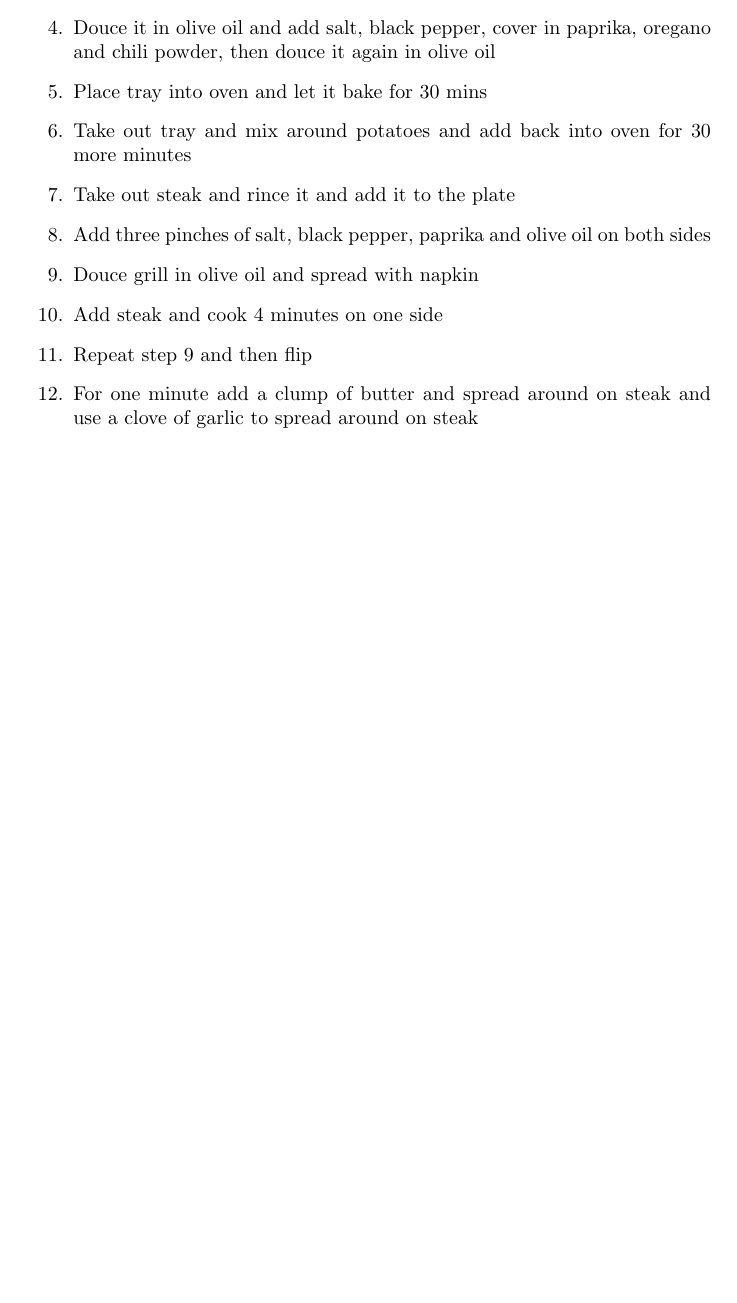
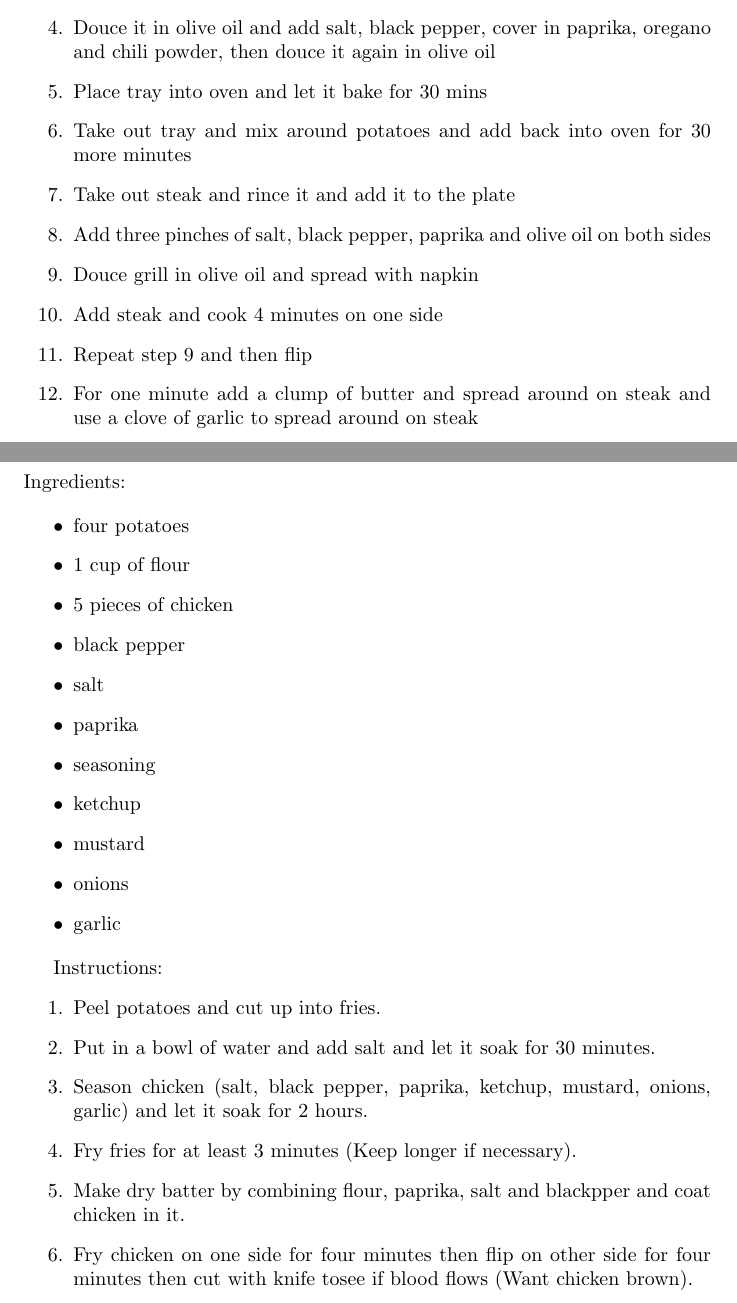
Before and after one commit to kmn5409/Cookbook, a LaTeX document (Cooking.tex): part of page 4 of 4 before the commit and two parts of pages 4 and 5 of 5 after it, the two joined at a grey line, cut so that both start at the same text, the shorter picture padded with empty space. Compiled offline with pdfLaTeX.

Commit message:
Added Chicken & Chips

```diff
--- a/Cooking.tex
+++ b/Cooking.tex
@@ -106,4 +106,39 @@ Instructions:
     \item For one minute add a clump of butter and spread around on steak and use a clove of garlic to spread around on steak
 
 \end{enumerate}
+
+%------------------------------------------------------------------------
+% Third Receipe
+%------------------------------------------------------------------------
+
+\section{Chicken \& Chips}
+
+Ingredients:
+
+\begin{itemize}
+    \item four potatoes
+    \item 1 cup of flour
+    \item 5 pieces of chicken
+    \item black pepper
+    \item salt
+    \item paprika
+    \item seasoning
+    \item ketchup
+    \item mustard
+    \item onions
+    \item garlic
+
+\end{itemize}
+
+Instructions:
+\begin{enumerate}
+    \item Peel potatoes and cut up into fries.
+    \item Put in a bowl of water and add salt and let it soak for 30 minutes.
+    \item Season chicken (salt, black pepper, paprika, ketchup, mustard, onions, garlic) and let it soak for 2 hours.
+    \item Fry fries for at least 3 minutes (Keep longer if necessary).
+    \item Make dry batter by combining flour, paprika, salt and blackpper and coat chicken in it.
+    \item Fry chicken on one side for four minutes then flip on other side for four minutes then cut with knife tosee if blood flows (Want chicken brown).
+
+\end{enumerate}
+
 \end{document}
```
Also changed, not shown: Cooking.pdf, Cooking.tex (2 more changed lines).
